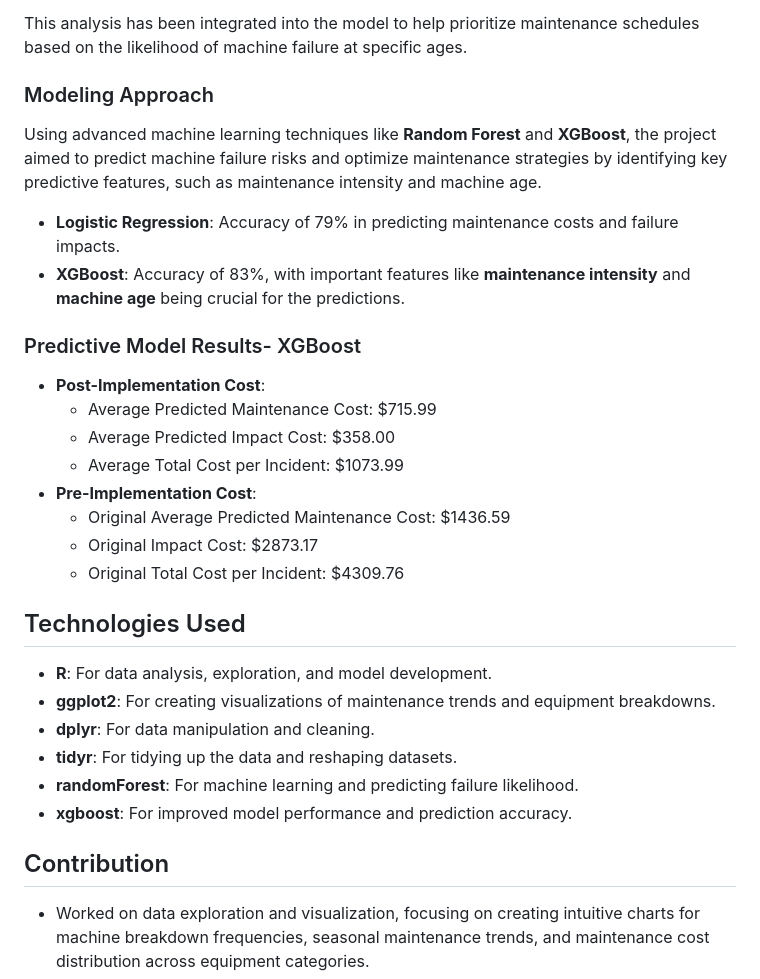
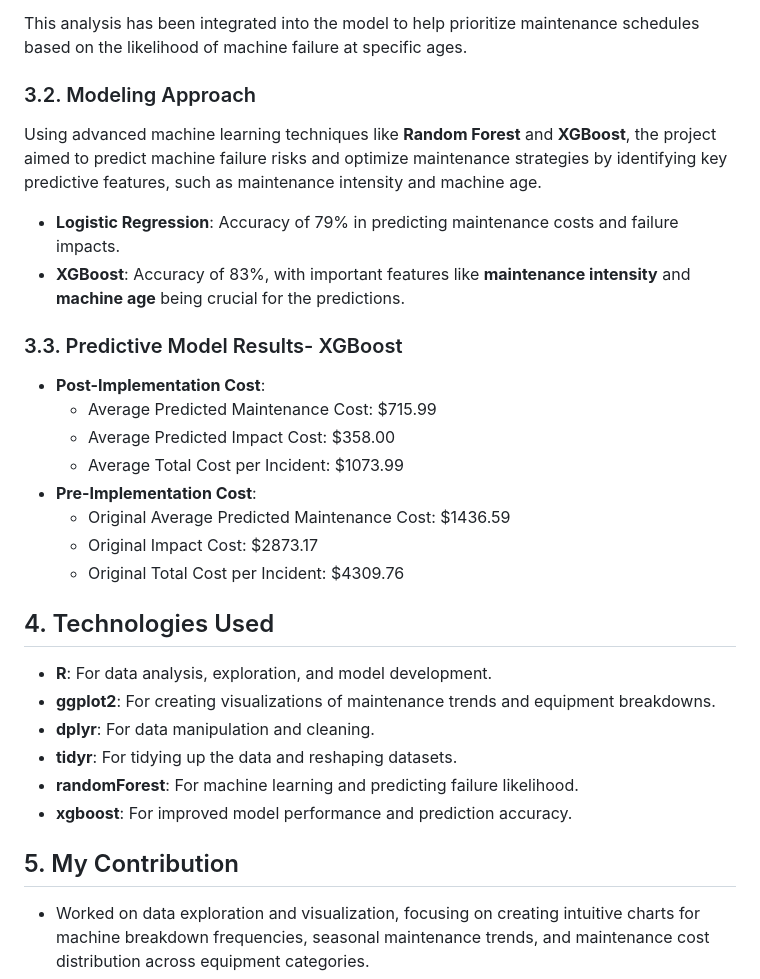
Before and after one commit to sakshipandey03/Portfolio-MSBA-Capstone-Case-Competition, a Markdown page: README.md, the part around one of its changes. Drawn GitHub-style.

```diff
--- a/README.md
+++ b/README.md
@@ -40,13 +48,13 @@ Key features of the Survival Analysis:
 
 This analysis has been integrated into the model to help prioritize maintenance schedules based on the likelihood of machine failure at specific ages.
 
-### Modeling Approach
+### 3.2. Modeling Approach
 Using advanced machine learning techniques like **Random Forest** and **XGBoost**, the project aimed to predict machine failure risks and optimize maintenance strategies by identifying key predictive features, such as maintenance intensity and machine age.
 
 - **Logistic Regression**: Accuracy of 79% in predicting maintenance costs and failure impacts.
 - **XGBoost**: Accuracy of 83%, with important features like **maintenance intensity** and **machine age** being crucial for the predictions.
 
-### Predictive Model Results- XGBoost
+### 3.3. Predictive Model Results- XGBoost
 - **Post-Implementation Cost**:
   - Average Predicted Maintenance Cost: $715.99
   - Average Predicted Impact Cost: $358.00
@@ -56,7 +64,7 @@ Using advanced machine learning techniques like **Random Forest** and **XGBoost*
   - Original Impact Cost: $2873.17
   - Original Total Cost per Incident: $4309.76
 
-## Technologies Used
+## 4. Technologies Used
 - **R**: For data analysis, exploration, and model development.
 - **ggplot2**: For creating visualizations of maintenance trends and equipment breakdowns.
 - **dplyr**: For data manipulation and cleaning.
@@ -64,7 +72,7 @@ Using advanced machine learning techniques like **Random Forest** and **XGBoost*
 - **randomForest**: For machine learning and predicting failure likelihood.
 - **xgboost**: For improved model performance and prediction accuracy.
 
-## Contribution
+## 5. My Contribution
 - Worked on data exploration and visualization, focusing on creating intuitive charts for machine breakdown frequencies, seasonal maintenance trends, and maintenance cost distribution across equipment categories.
 - Led the overall project coordination, ensuring alignment across different components of the modeling assignment.
 - Contributed significantly to the **Exploratory Data Analysis (EDA)**, exploring various dimensions of the data such as machine age, maintenance types, and regional breakdowns.
```
Also changed, not shown: other parts of README.md (+27 -19 lines).
